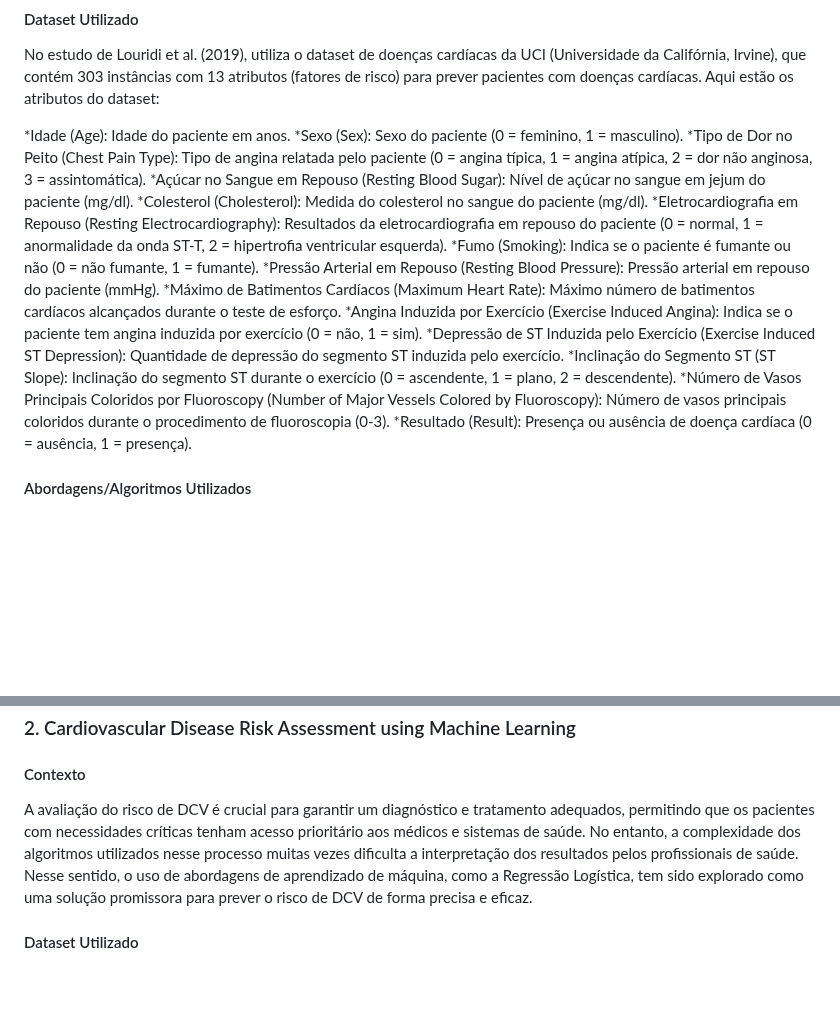
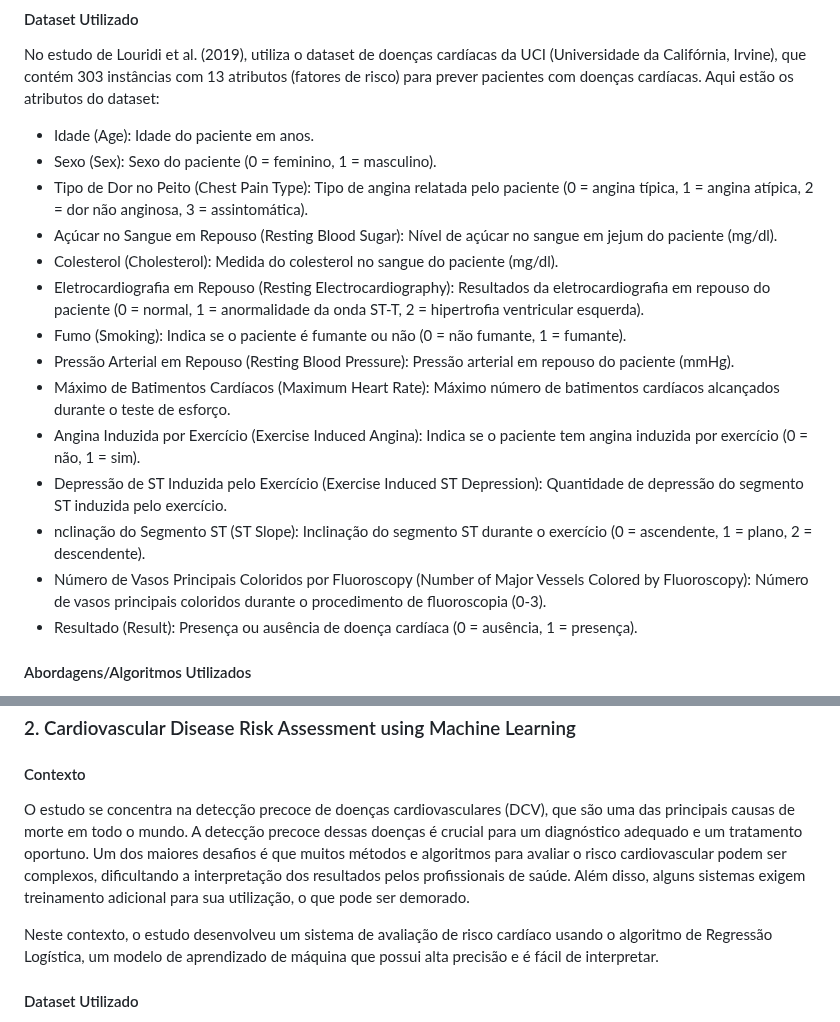
Before and after one commit to ICEI-PUC-Minas-PMV-SI/pmv-si-2024-1-pe7-t1-cardiacattackrisks, a Markdown page: docs/contexto.md, 2 parts joined by grey strips. Rendered like a GitHub page; blank space fills up the shorter version.

```diff
--- a/docs/contexto.md
+++ b/docs/contexto.md
@@ -51,20 +51,20 @@ As técnicas tradicionais de diagnóstico, tais como ECG, ocultação, e mediç
 
 No estudo de Louridi et al. (2019), utiliza o dataset de doenças cardíacas da UCI (Universidade da Califórnia, Irvine), que contém 303 instâncias com 13 atributos (fatores de risco) para prever pacientes com doenças cardíacas. Aqui estão os atributos do dataset:
 
-*Idade (Age): Idade do paciente em anos.
-*Sexo (Sex): Sexo do paciente (0 = feminino, 1 = masculino).
-*Tipo de Dor no Peito (Chest Pain Type): Tipo de angina relatada pelo paciente (0 = angina típica, 1 = angina atípica, 2 = dor não anginosa, 3 = assintomática).
-*Açúcar no Sangue em Repouso (Resting Blood Sugar): Nível de açúcar no sangue em jejum do paciente (mg/dl).
-*Colesterol (Cholesterol): Medida do colesterol no sangue do paciente (mg/dl).
-*Eletrocardiografia em Repouso (Resting Electrocardiography): Resultados da eletrocardiografia em repouso do paciente (0 = normal, 1 = anormalidade da onda ST-T, 2 = hipertrofia ventricular esquerda).
-*Fumo (Smoking): Indica se o paciente é fumante ou não (0 = não fumante, 1 = fumante).
-*Pressão Arterial em Repouso (Resting Blood Pressure): Pressão arterial em repouso do paciente (mmHg).
-*Máximo de Batimentos Cardíacos (Maximum Heart Rate): Máximo número de batimentos cardíacos alcançados durante o teste de esforço.
-*Angina Induzida por Exercício (Exercise Induced Angina): Indica se o paciente tem angina induzida por exercício (0 = não, 1 = sim).
-*Depressão de ST Induzida pelo Exercício (Exercise Induced ST Depression): Quantidade de depressão do segmento ST induzida pelo exercício.
-*Inclinação do Segmento ST (ST Slope): Inclinação do segmento ST durante o exercício (0 = ascendente, 1 = plano, 2 = descendente).
-*Número de Vasos Principais Coloridos por Fluoroscopy (Number of Major Vessels Colored by Fluoroscopy): Número de vasos principais coloridos durante o procedimento de fluoroscopia (0-3).
-*Resultado (Result): Presença ou ausência de doença cardíaca (0 = ausência, 1 = presença).
+- Idade (Age): Idade do paciente em anos.
+- Sexo (Sex): Sexo do paciente (0 = feminino, 1 = masculino).
+- Tipo de Dor no Peito (Chest Pain Type): Tipo de angina relatada pelo paciente (0 = angina típica, 1 = angina atípica, 2 = dor não anginosa, 3 = assintomática).
+- Açúcar no Sangue em Repouso (Resting Blood Sugar): Nível de açúcar no sangue em jejum do paciente (mg/dl).
+- Colesterol (Cholesterol): Medida do colesterol no sangue do paciente (mg/dl).
+- Eletrocardiografia em Repouso (Resting Electrocardiography): Resultados da eletrocardiografia em repouso do paciente (0 = normal, 1 = anormalidade da onda ST-T, 2 = hipertrofia ventricular esquerda).
+- Fumo (Smoking): Indica se o paciente é fumante ou não (0 = não fumante, 1 = fumante).
+- Pressão Arterial em Repouso (Resting Blood Pressure): Pressão arterial em repouso do paciente (mmHg).
+- Máximo de Batimentos Cardíacos (Maximum Heart Rate): Máximo número de batimentos cardíacos alcançados durante o teste de esforço.
+- Angina Induzida por Exercício (Exercise Induced Angina): Indica se o paciente tem angina induzida por exercício (0 = não, 1 = sim).
+- Depressão de ST Induzida pelo Exercício (Exercise Induced ST Depression): Quantidade de depressão do segmento ST induzida pelo exercício.
+- nclinação do Segmento ST (ST Slope): Inclinação do segmento ST durante o exercício (0 = ascendente, 1 = plano, 2 = descendente).
+- Número de Vasos Principais Coloridos por Fluoroscopy (Number of Major Vessels Colored by Fluoroscopy): Número de vasos principais coloridos durante o procedimento de fluoroscopia (0-3).
+- Resultado (Result): Presença ou ausência de doença cardíaca (0 = ausência, 1 = presença).
 
 #### Abordagens/Algoritmos Utilizados
 
@@ -98,7 +98,9 @@ Em geral, podemos dizer que os atributos do seu conjunto de dados são similares
 
 #### Contexto
 
-A avaliação do risco de DCV é crucial para garantir um diagnóstico e tratamento adequados, permitindo que os pacientes com necessidades críticas tenham acesso prioritário aos médicos e sistemas de saúde. No entanto, a complexidade dos algoritmos utilizados nesse processo muitas vezes dificulta a interpretação dos resultados pelos profissionais de saúde. Nesse sentido, o uso de abordagens de aprendizado de máquina, como a Regressão Logística, tem sido explorado como uma solução promissora para prever o risco de DCV de forma precisa e eficaz.
+O estudo se concentra na detecção precoce de doenças cardiovasculares (DCV), que são uma das principais causas de morte em todo o mundo. A detecção precoce dessas doenças é crucial para um diagnóstico adequado e um tratamento oportuno. Um dos maiores desafios é que muitos métodos e algoritmos para avaliar o risco cardiovascular podem ser complexos, dificultando a interpretação dos resultados pelos profissionais de saúde. Além disso, alguns sistemas exigem treinamento adicional para sua utilização, o que pode ser demorado.
+
+Neste contexto, o estudo desenvolveu um sistema de avaliação de risco cardíaco usando o algoritmo de Regressão Logística, um modelo de aprendizado de máquina que possui alta precisão e é fácil de interpretar.
 
 #### Dataset Utilizado
 
```
Also changed, not shown: other parts of docs/contexto.md (+31 -2 lines).
